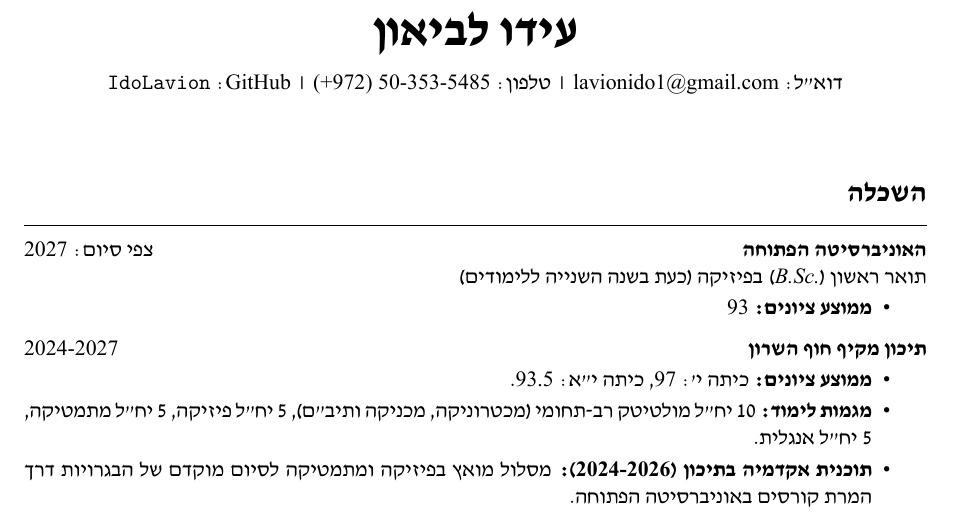
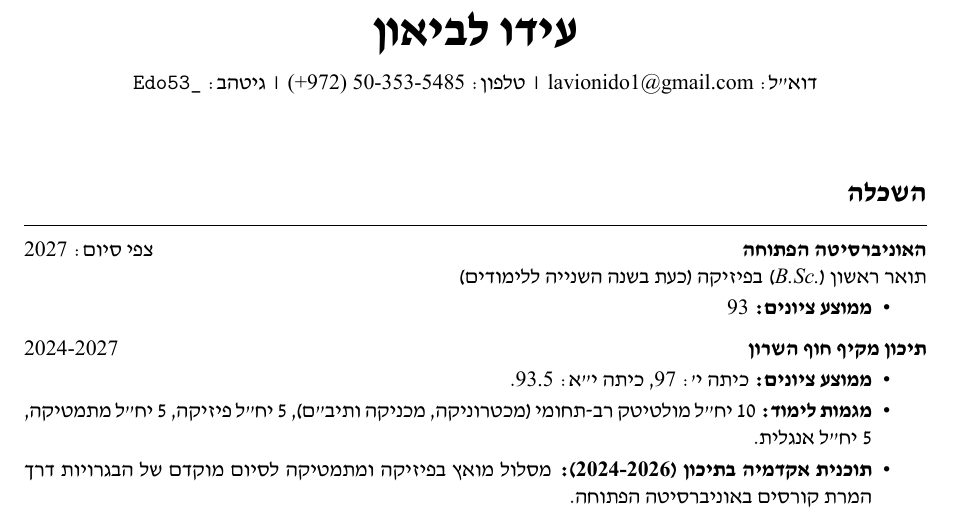
Before and after one commit to dotRetrd1/cv, a LaTeX CV (cv.TeX): part of page 1 of 4, cut so that both start at the same text. The pictures show the PDF file cv.pdf that the author committed with the source.

Commit message:
fixed github username, I ended up not chaning it

```diff
--- a/cv.TeX
+++ b/cv.TeX
@@ -20,7 +20,7 @@
     {\Huge \textbf{עידו לביאון}} \\ \vspace{8pt}
     דוא"ל: \href{mailto:lavionido1@gmail.com}{\textenglish{lavionido1@gmail.com}} ~|~
     טלפון: \textenglish{(+972) 50-353-5485} ~|~
-    \textenglish{GitHub}: \href{https://github.com/IdoLavion}{\textenglish{\texttt{IdoLavion}}}
+    גיטהב: \href{https://github.com/dotRetrd1}{\textenglish{\texttt{Edo53\_}}}
 \end{center}
 
 \vspace{10pt}
@@ -106,7 +106,7 @@
     {\Huge \textbf{Ido Lavion}} \\ \vspace{8pt}
     Email: \href{mailto:lavionido1@gmail.com}{lavionido1@gmail.com} ~|~
     Phone: (+972) 50-353-5485 ~|~
-    GitHub: \href{https://github.com/IdoLavion}{\texttt{IdoLavion}}
+    GitHub: \href{https://github.com/dotRetrd1}{\texttt{Edo53\_}}
 \end{center}
 
 \vspace{10pt}
```
Also changed, not shown: cv.pdf, 2 other files.
